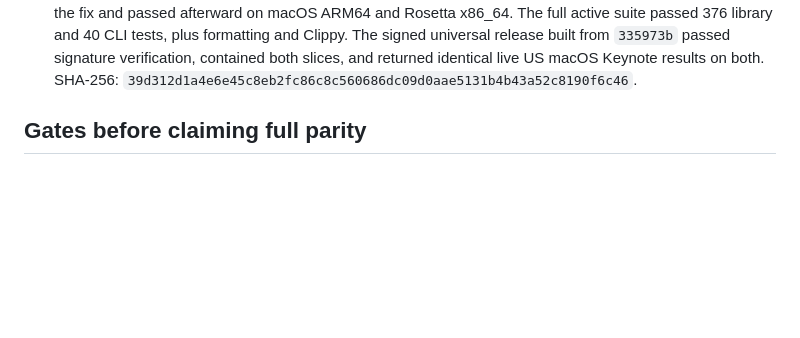
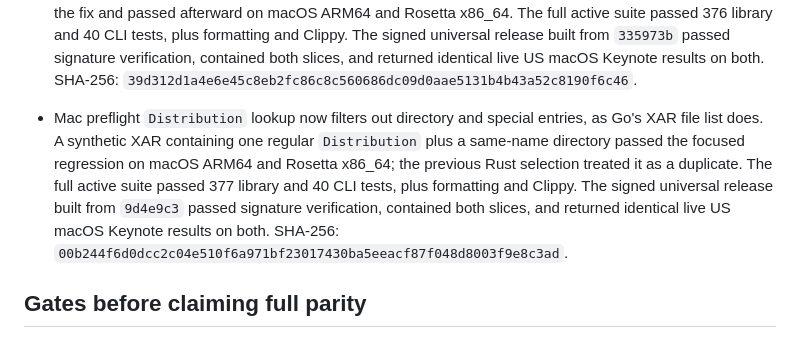
Before and after one commit to everettjf/ipatool-rs, a Markdown page: PORTING.md, the part around the change. Rendered like a GitHub page; blank space fills up the shorter version.

Commit message:
Record Mac preflight file-selection verification

```diff
--- a/PORTING.md
+++ b/PORTING.md
@@ -188,6 +188,7 @@ The 2026-10-27 help-only audit compared long flags on the root command, `auth` a
 - The checked XAR fixture now also contains `symlink` and `fifo` entries, which the Go reader skips while validating its regular payload. Rust previously rejected `symlink` during TOC parsing. The vendored parser now recognizes both `symlink` and legacy `link` names and tolerates other file types for package inspection; unpacking still reports unsupported special types. The 386-byte fixture failed before the change and passed afterward on macOS ARM64 and Rosetta x86_64. The full active suite passed 374 library and 40 CLI tests, plus formatting and Clippy. The signed universal release built from `208cf12` passed signature verification, contains ARM64 and x86_64 slices, has no Swift dynamic-library import, and returned identical live US macOS Keynote results on both architectures. SHA-256: `75ac41027a56d8b27ddb9894b2fd6f1d3129291418d7f823d4b8848bb5c12d76`.
 - Go excludes directories and special XAR entries from its package file count; Rust's flattened archive list included them, so a package with no regular payload passed validation. A 274-byte synthetic XAR containing a directory, symlink, and FIFO produced `files=0` in Go and passed the old Rust validator. Rust now requires at least one regular file. The regression passed on macOS ARM64 and Rosetta x86_64; the full active suite passed 375 library and 40 CLI tests, plus formatting and Clippy. The signed universal release built from `8c75842` passed signature verification, contained both slices, and returned identical live US macOS Keynote results on both. SHA-256: `3c84ed367afe6ab8fc24a11a6bcc5fff371093a99ae56ff30b8c0eaa9df5ba5e`.
 - Mac version metadata now takes its build timestamp only from a regular `Payload` file. The Go XAR reader exposed only `App.pkg/PackageInfo` in a 448-byte synthetic archive whose `Payload` was a timestamped directory; the old Rust reader accepted that directory as a timestamp source. The regression failed before the fix and passed afterward on macOS ARM64 and Rosetta x86_64. The full active suite passed 376 library and 40 CLI tests, plus formatting and Clippy. The signed universal release built from `335973b` passed signature verification, contained both slices, and returned identical live US macOS Keynote results on both. SHA-256: `39d312d1a4e6e45c8eb2fc86c8c560686dc09d0aae5131b4b43a52c8190f6c46`.
+- Mac preflight `Distribution` lookup now filters out directory and special entries, as Go's XAR file list does. A synthetic XAR containing one regular `Distribution` plus a same-name directory passed the focused regression on macOS ARM64 and Rosetta x86_64; the previous Rust selection treated it as a duplicate. The full active suite passed 377 library and 40 CLI tests, plus formatting and Clippy. The signed universal release built from `9d4e9c3` passed signature verification, contained both slices, and returned identical live US macOS Keynote results on both. SHA-256: `00b244f6d0dcc2c04e510f6a971bf23017430ba5eeacf87f048d8003f9e8c3ad`.
 
 ## Gates before claiming full parity
 
```
